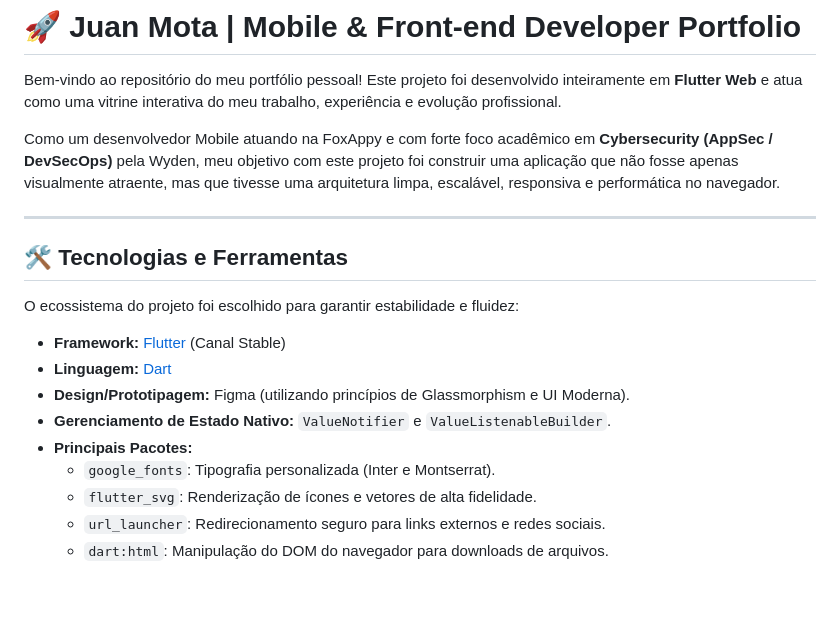
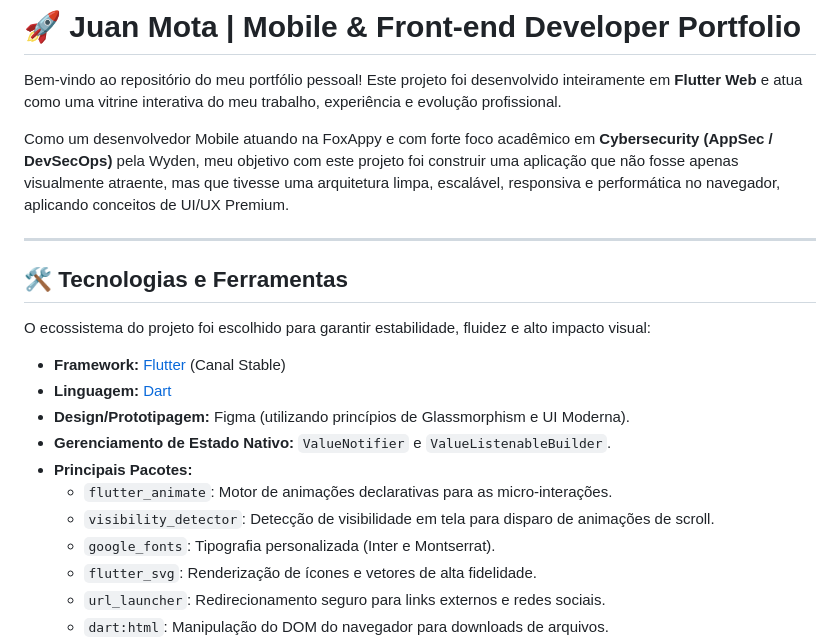
Before and after one commit to juanndev/portfolio_juan, a Markdown page: README.md, the part around one of its changes. Drawn GitHub-style; blank space fills up the shorter version.

```diff
--- a/README.md
+++ b/README.md
@@ -2,19 +2,21 @@
 
 Bem-vindo ao repositório do meu portfólio pessoal! Este projeto foi desenvolvido inteiramente em **Flutter Web** e atua como uma vitrine interativa do meu trabalho, experiência e evolução profissional.
 
-Como um desenvolvedor Mobile atuando na FoxAppy e com forte foco acadêmico em **Cybersecurity (AppSec / DevSecOps)** pela Wyden, meu objetivo com este projeto foi construir uma aplicação que não fosse apenas visualmente atraente, mas que tivesse uma arquitetura limpa, escalável, responsiva e performática no navegador.
+Como um desenvolvedor Mobile atuando na FoxAppy e com forte foco acadêmico em **Cybersecurity (AppSec / DevSecOps)** pela Wyden, meu objetivo com este projeto foi construir uma aplicação que não fosse apenas visualmente atraente, mas que tivesse uma arquitetura limpa, escalável, responsiva e performática no navegador, aplicando conceitos de UI/UX Premium.
 
 ---
 
 ## 🛠️ Tecnologias e Ferramentas
 
-O ecossistema do projeto foi escolhido para garantir estabilidade e fluidez:
+O ecossistema do projeto foi escolhido para garantir estabilidade, fluidez e alto impacto visual:
 
 * **Framework:** [Flutter](https://flutter.dev/) (Canal Stable)
 * **Linguagem:** [Dart](https://dart.dev/)
 * **Design/Prototipagem:** Figma (utilizando princípios de Glassmorphism e UI Moderna).
 * **Gerenciamento de Estado Nativo:** `ValueNotifier` e `ValueListenableBuilder`.
 * **Principais Pacotes:**
+  * `flutter_animate`: Motor de animações declarativas para as micro-interações.
+  * `visibility_detector`: Detecção de visibilidade em tela para disparo de animações de scroll.
   * `google_fonts`: Tipografia personalizada (Inter e Montserrat).
   * `flutter_svg`: Renderização de ícones e vetores de alta fidelidade.
   * `url_launcher`: Redirecionamento seguro para links externos e redes sociais.
```
Also changed, not shown: other parts of README.md (+23 -6 lines).
